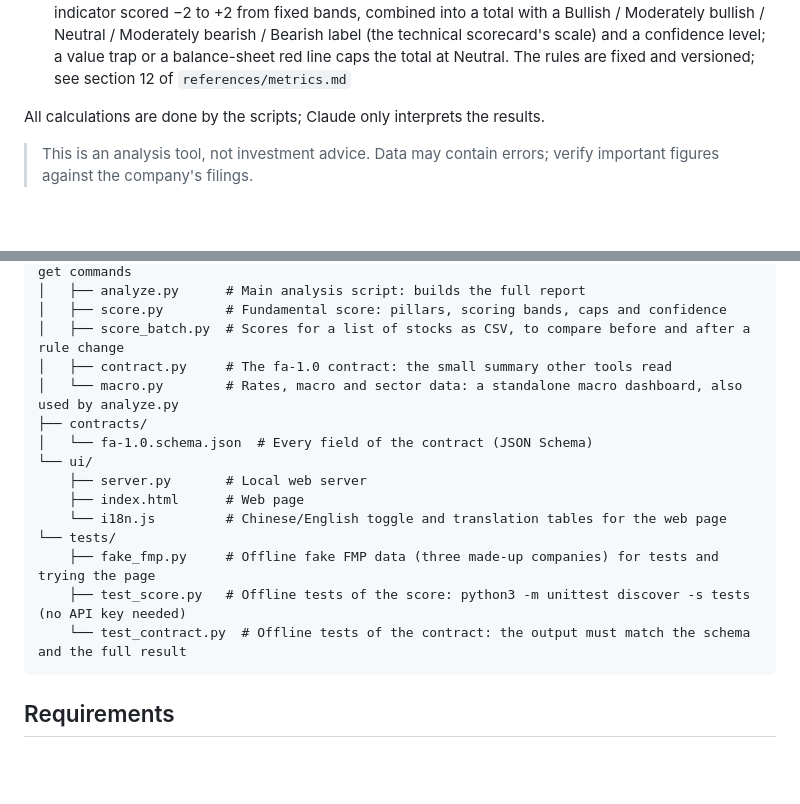
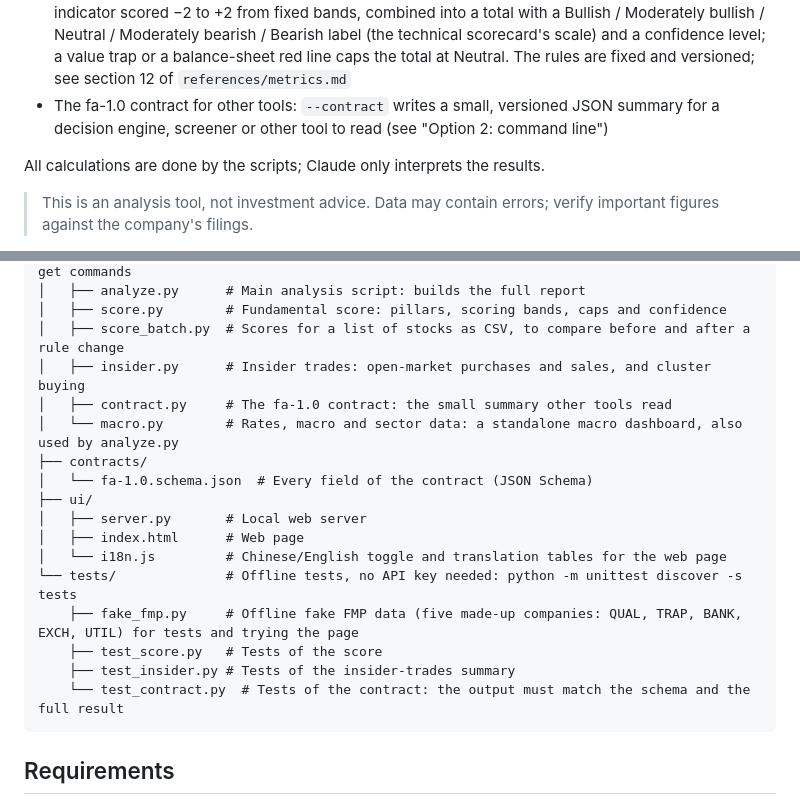
Before and after one commit to hulkbai-beep/fmp-fundamental-analysis, a Markdown page: README.en.md, 2 parts joined by grey strips. Drawn GitHub-style; blank space fills up the shorter version.

````diff
--- a/README.en.md
+++ b/README.en.md
@@ -19,6 +19,7 @@ What it covers:
 - Insider trades (observation only, not scored): open-market purchases and sales by officers and directors over the last 12 months, leaving out awards, option exercises, shares withheld for tax and other trades not at the market price; several insiders buying within 90 days, or a large CEO / CFO purchase, is flagged in the automated flags
 - Automated flags: positives and concerns, as leads to check, not conclusions
 - Fundamental score: four pillars (valuation 35%, quality 25%, growth 20%, financial health 20%), each indicator scored −2 to +2 from fixed bands, combined into a total with a Bullish / Moderately bullish / Neutral / Moderately bearish / Bearish label (the technical scorecard's scale) and a confidence level; a value trap or a balance-sheet red line caps the total at Neutral. The rules are fixed and versioned; see section 12 of `references/metrics.md`
+- The fa-1.0 contract for other tools: `--contract` writes a small, versioned JSON summary for a decision engine, screener or other tool to read (see "Option 2: command line")
 
 All calculations are done by the scripts; Claude only interprets the results.
 
@@ -41,18 +42,20 @@ fmp-fundamental-analysis/
 │   ├── analyze.py      # Main analysis script: builds the full report
 │   ├── score.py        # Fundamental score: pillars, scoring bands, caps and confidence
 │   ├── score_batch.py  # Scores for a list of stocks as CSV, to compare before and after a rule change
+│   ├── insider.py      # Insider trades: open-market purchases and sales, and cluster buying
 │   ├── contract.py     # The fa-1.0 contract: the small summary other tools read
 │   └── macro.py        # Rates, macro and sector data: a standalone macro dashboard, also used by analyze.py
 ├── contracts/
 │   └── fa-1.0.schema.json  # Every field of the contract (JSON Schema)
-└── ui/
-    ├── server.py       # Local web server
-    ├── index.html      # Web page
-    └── i18n.js         # Chinese/English toggle and translation tables for the web page
-└── tests/
-    ├── fake_fmp.py     # Offline fake FMP data (three made-up companies) for tests and trying the page
-    ├── test_score.py   # Offline tests of the score: python3 -m unittest discover -s tests (no API key needed)
-    └── test_contract.py  # Offline tests of the contract: the output must match the schema and the full result
+├── ui/
+│   ├── server.py       # Local web server
+│   ├── index.html      # Web page
+│   └── i18n.js         # Chinese/English toggle and translation tables for the web page
+└── tests/              # Offline tests, no API key needed: python -m unittest discover -s tests
+    ├── fake_fmp.py     # Offline fake FMP data (five made-up companies: QUAL, TRAP, BANK, EXCH, UTIL) for tests and trying the page
+    ├── test_score.py   # Tests of the score
+    ├── test_insider.py # Tests of the insider-trades summary
+    └── test_contract.py  # Tests of the contract: the output must match the schema and the full result
 ```
 
 ## Requirements
````
Also changed, not shown: README.md (+11 -8 lines).
